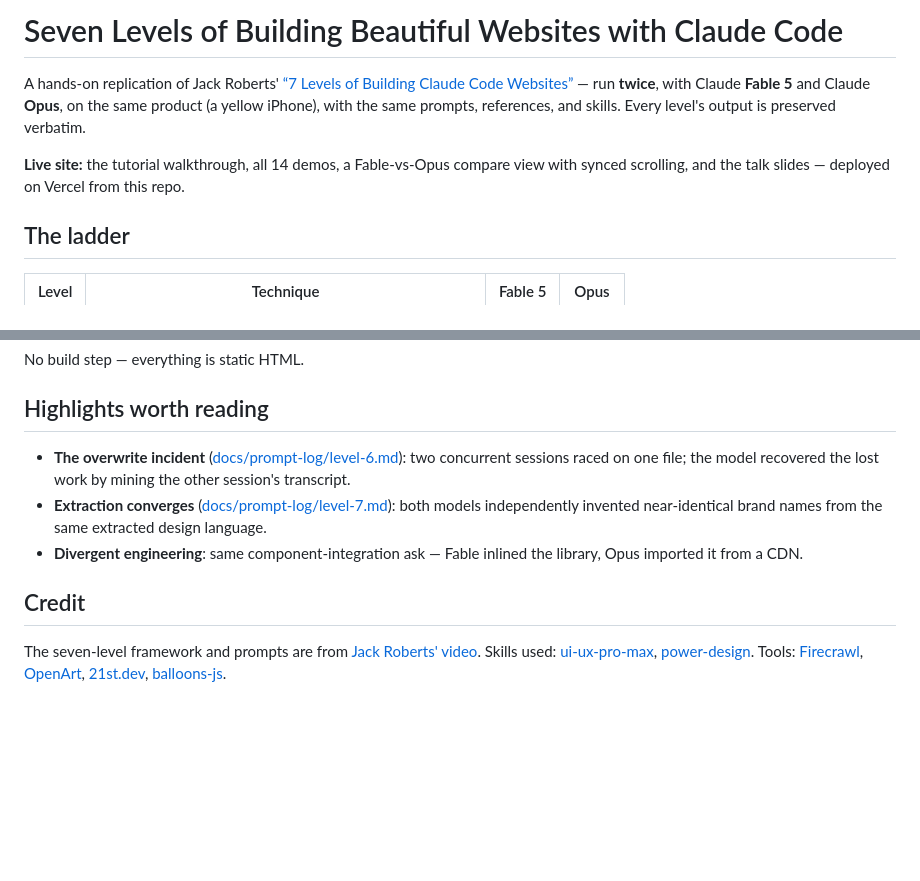
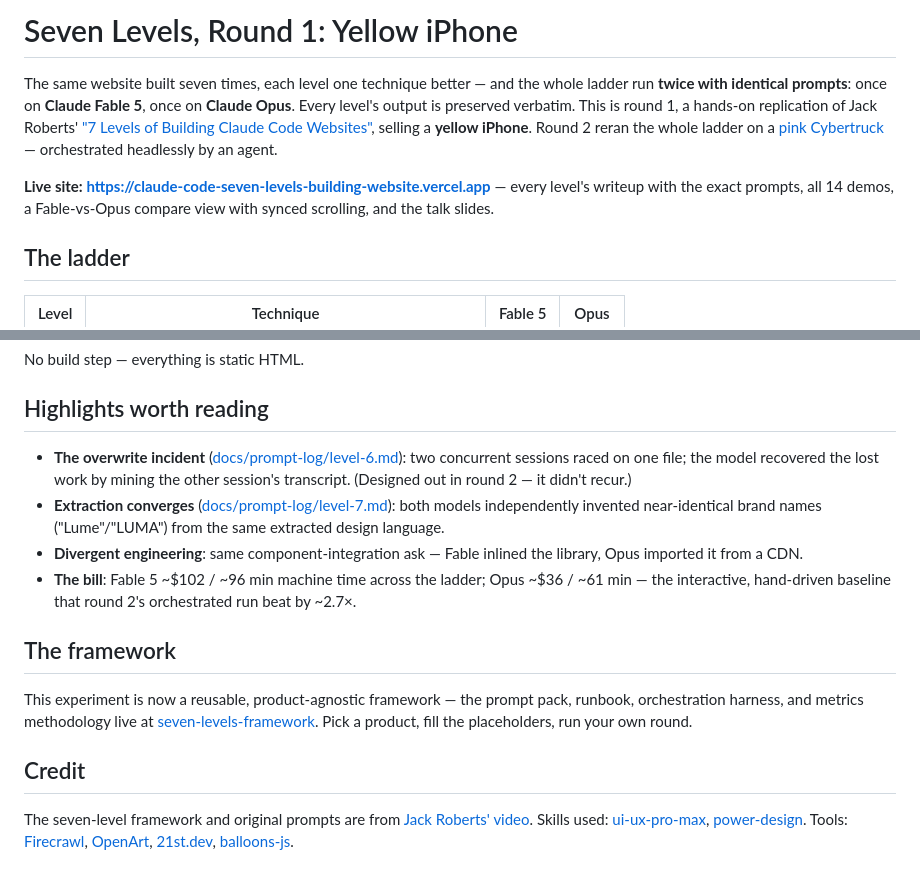
Before and after one commit to chizhangucb/claude-code-seven-levels-building-website, a Markdown page: README.md, 2 parts joined by grey strips. Rendered like a GitHub page; blank space fills up the shorter version.

Commit message:
Align README with round 2: consistent structure, live-site link, round-2 and framework cross-links
Co-Authored-By: Claude Fable 5 <noreply@anthropic.com>

```diff
--- a/README.md
+++ b/README.md
@@ -1,8 +1,8 @@
-# Seven Levels of Building Beautiful Websites with Claude Code
+# Seven Levels, Round 1: Yellow iPhone
 
-A hands-on replication of Jack Roberts' [“7 Levels of Building Claude Code Websites”](https://www.youtube.com/watch?v=AFRL9dtUHeI) — run **twice**, with Claude **Fable 5** and Claude **Opus**, on the same product (a yellow iPhone), with the same prompts, references, and skills. Every level's output is preserved verbatim.
+The same website built seven times, each level one technique better — and the whole ladder run **twice with identical prompts**: once on **Claude Fable 5**, once on **Claude Opus**. Every level's output is preserved verbatim. This is round 1, a hands-on replication of Jack Roberts' ["7 Levels of Building Claude Code Websites"](https://www.youtube.com/watch?v=AFRL9dtUHeI), selling a **yellow iPhone**. Round 2 reran the whole ladder on a [pink Cybertruck](https://github.com/chizhangucb/seven-levels-round2-pink-cybertruck) — orchestrated headlessly by an agent.
 
-**Live site:** the tutorial walkthrough, all 14 demos, a Fable-vs-Opus compare view with synced scrolling, and the talk slides — deployed on Vercel from this repo.
+**Live site: https://claude-code-seven-levels-building-website.vercel.app** — every level's writeup with the exact prompts, all 14 demos, a Fable-vs-Opus compare view with synced scrolling, and the talk slides.
 
 ## The ladder
 
@@ -38,10 +38,15 @@ No build step — everything is static HTML.
 
 ## Highlights worth reading
 
-- **The overwrite incident** ([docs/prompt-log/level-6.md](docs/prompt-log/level-6.md)): two concurrent sessions raced on one file; the model recovered the lost work by mining the other session's transcript.
-- **Extraction converges** ([docs/prompt-log/level-7.md](docs/prompt-log/level-7.md)): both models independently invented near-identical brand names from the same extracted design language.
+- **The overwrite incident** ([docs/prompt-log/level-6.md](docs/prompt-log/level-6.md)): two concurrent sessions raced on one file; the model recovered the lost work by mining the other session's transcript. (Designed out in round 2 — it didn't recur.)
+- **Extraction converges** ([docs/prompt-log/level-7.md](docs/prompt-log/level-7.md)): both models independently invented near-identical brand names ("Lume"/"LUMA") from the same extracted design language.
 - **Divergent engineering**: same component-integration ask — Fable inlined the library, Opus imported it from a CDN.
+- **The bill**: Fable 5 ~$102 / ~96 min machine time across the ladder; Opus ~$36 / ~61 min — the interactive, hand-driven baseline that round 2's orchestrated run beat by ~2.7×.
+
+## The framework
+
+This experiment is now a reusable, product-agnostic framework — the prompt pack, runbook, orchestration harness, and metrics methodology live at [seven-levels-framework](https://github.com/chizhangucb/seven-levels-framework). Pick a product, fill the placeholders, run your own round.
 
 ## Credit
 
-The seven-level framework and prompts are from [Jack Roberts' video](https://www.youtube.com/watch?v=AFRL9dtUHeI). Skills used: [ui-ux-pro-max](https://github.com/nextlevelbuilder/ui-ux-pro-max-skill), [power-design](https://github.com/ItsssssJack/power-design). Tools: [Firecrawl](https://firecrawl.dev), [OpenArt](https://openart.ai), [21st.dev](https://21st.dev), [balloons-js](https://github.com/arturbien/balloons-js).
+The seven-level framework and original prompts are from [Jack Roberts' video](https://www.youtube.com/watch?v=AFRL9dtUHeI). Skills used: [ui-ux-pro-max](https://github.com/nextlevelbuilder/ui-ux-pro-max-skill), [power-design](https://github.com/ItsssssJack/power-design). Tools: [Firecrawl](https://firecrawl.dev), [OpenArt](https://openart.ai), [21st.dev](https://21st.dev), [balloons-js](https://github.com/arturbien/balloons-js).
```
